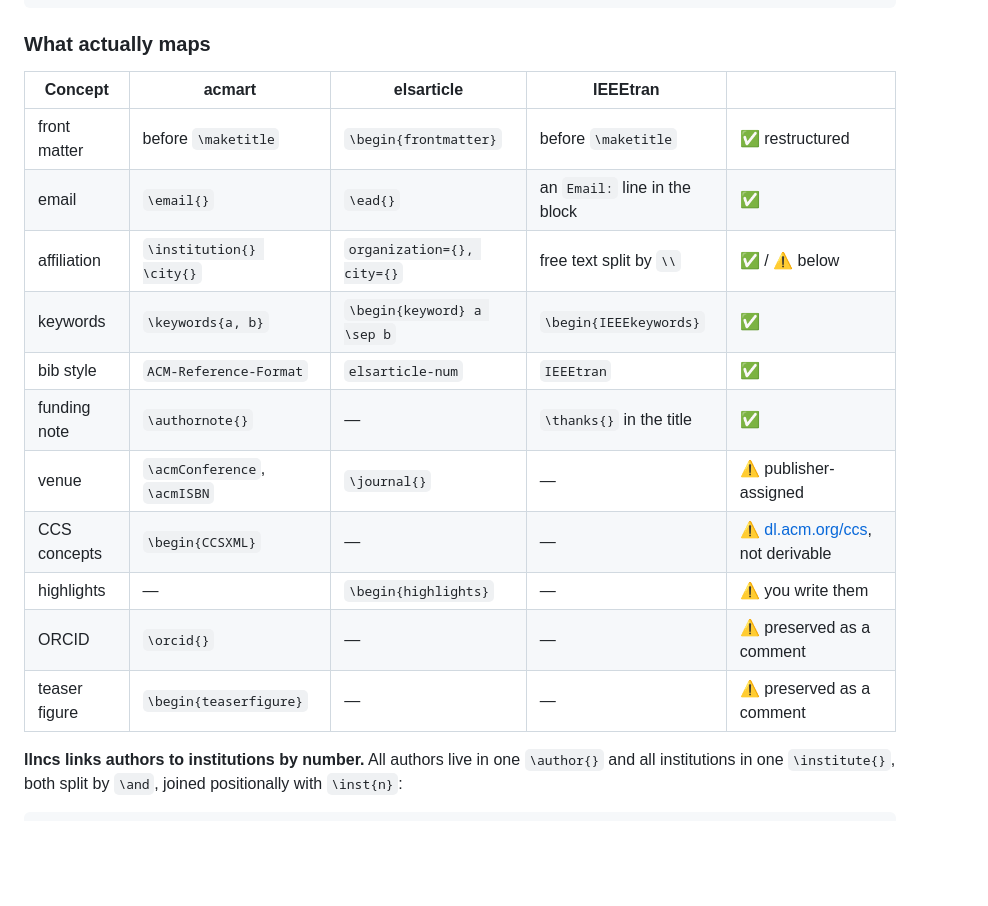
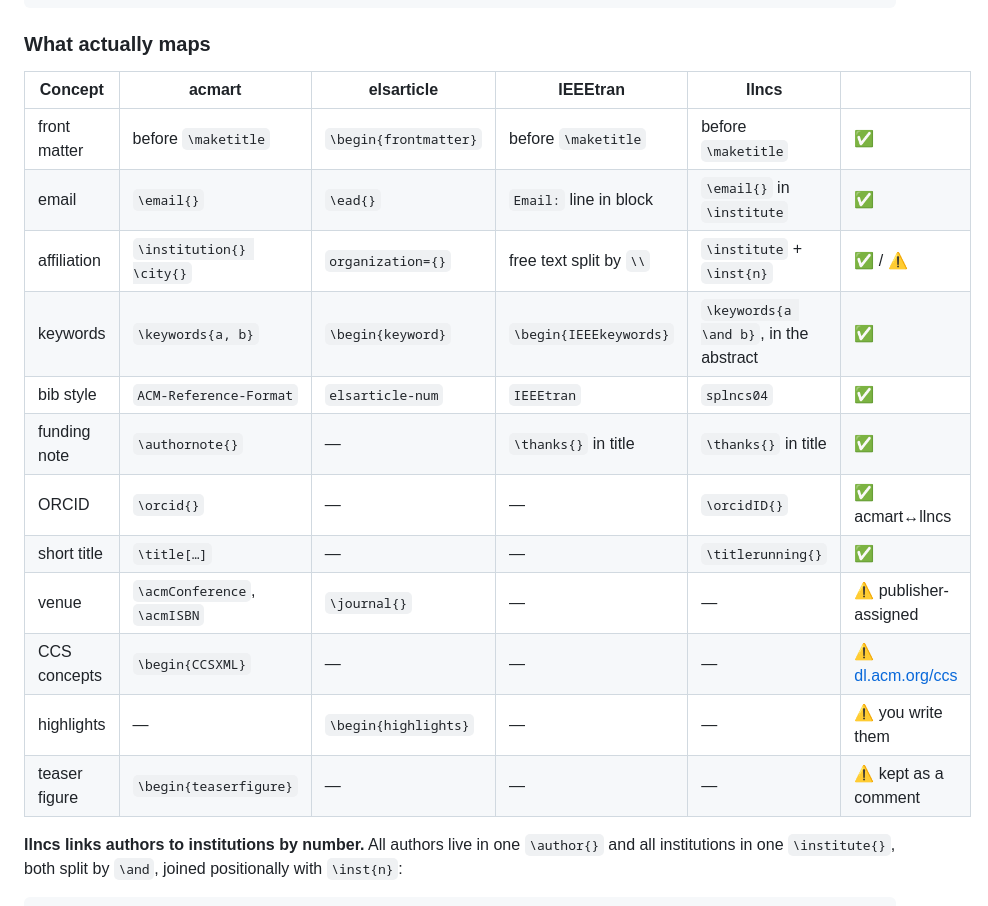
Before and after one commit to M-Colley/overleaf-template-updater, a Markdown page: README.md, the part around the change. Drawn GitHub-style; folded sections open; blank space fills up the shorter version.

Commit message:
Extend the venue mapping table to four venues
Adds the llncs column and two rows the four-venue picture makes worth stating:
ORCID, which only acmart and llncs can actually carry across, and the short
title, where acmart's optional \title argument and llncs's \titlerunning are
the same idea under different names.

```diff
--- a/README.md
+++ b/README.md
@@ -419,19 +419,20 @@ Checklist  paper-elsarticle-MIGRATION.md
 
 ### What actually maps
 
-| Concept | acmart | elsarticle | IEEEtran | |
-|---|---|---|---|---|
-| front matter | before `\maketitle` | `\begin{frontmatter}` | before `\maketitle` | ✅ restructured |
-| email | `\email{}` | `\ead{}` | an `Email:` line in the block | ✅ |
-| affiliation | `\institution{} \city{}` | `organization={}, city={}` | free text split by `\\` | ✅ / ⚠️ below |
-| keywords | `\keywords{a, b}` | `\begin{keyword} a \sep b` | `\begin{IEEEkeywords}` | ✅ |
-| bib style | `ACM-Reference-Format` | `elsarticle-num` | `IEEEtran` | ✅ |
-| funding note | `\authornote{}` | — | `\thanks{}` in the title | ✅ |
-| venue | `\acmConference`, `\acmISBN` | `\journal{}` | — | ⚠️ publisher-assigned |
-| CCS concepts | `\begin{CCSXML}` | — | — | ⚠️ [dl.acm.org/ccs](https://dl.acm.org/ccs), not derivable |
-| highlights | — | `\begin{highlights}` | — | ⚠️ you write them |
-| ORCID | `\orcid{}` | — | — | ⚠️ preserved as a comment |
-| teaser figure | `\begin{teaserfigure}` | — | — | ⚠️ preserved as a comment |
+| Concept | acmart | elsarticle | IEEEtran | llncs | |
+|---|---|---|---|---|---|
+| front matter | before `\maketitle` | `\begin{frontmatter}` | before `\maketitle` | before `\maketitle` | ✅ |
+| email | `\email{}` | `\ead{}` | `Email:` line in block | `\email{}` in `\institute` | ✅ |
+| affiliation | `\institution{} \city{}` | `organization={}` | free text split by `\\` | `\institute` + `\inst{n}` | ✅ / ⚠️ |
+| keywords | `\keywords{a, b}` | `\begin{keyword}` | `\begin{IEEEkeywords}` | `\keywords{a \and b}`, in the abstract | ✅ |
+| bib style | `ACM-Reference-Format` | `elsarticle-num` | `IEEEtran` | `splncs04` | ✅ |
+| funding note | `\authornote{}` | — | `\thanks{}` in title | `\thanks{}` in title | ✅ |
+| ORCID | `\orcid{}` | — | — | `\orcidID{}` | ✅ acmart↔llncs |
+| short title | `\title[…]` | — | — | `\titlerunning{}` | ✅ |
+| venue | `\acmConference`, `\acmISBN` | `\journal{}` | — | — | ⚠️ publisher-assigned |
+| CCS concepts | `\begin{CCSXML}` | — | — | — | ⚠️ [dl.acm.org/ccs](https://dl.acm.org/ccs) |
+| highlights | — | `\begin{highlights}` | — | — | ⚠️ you write them |
+| teaser figure | `\begin{teaserfigure}` | — | — | — | ⚠️ kept as a comment |
 
 **llncs links authors to institutions by number.** All authors live in one
 `\author{}` and all institutions in one `\institute{}`, both split by `\and`,
```
